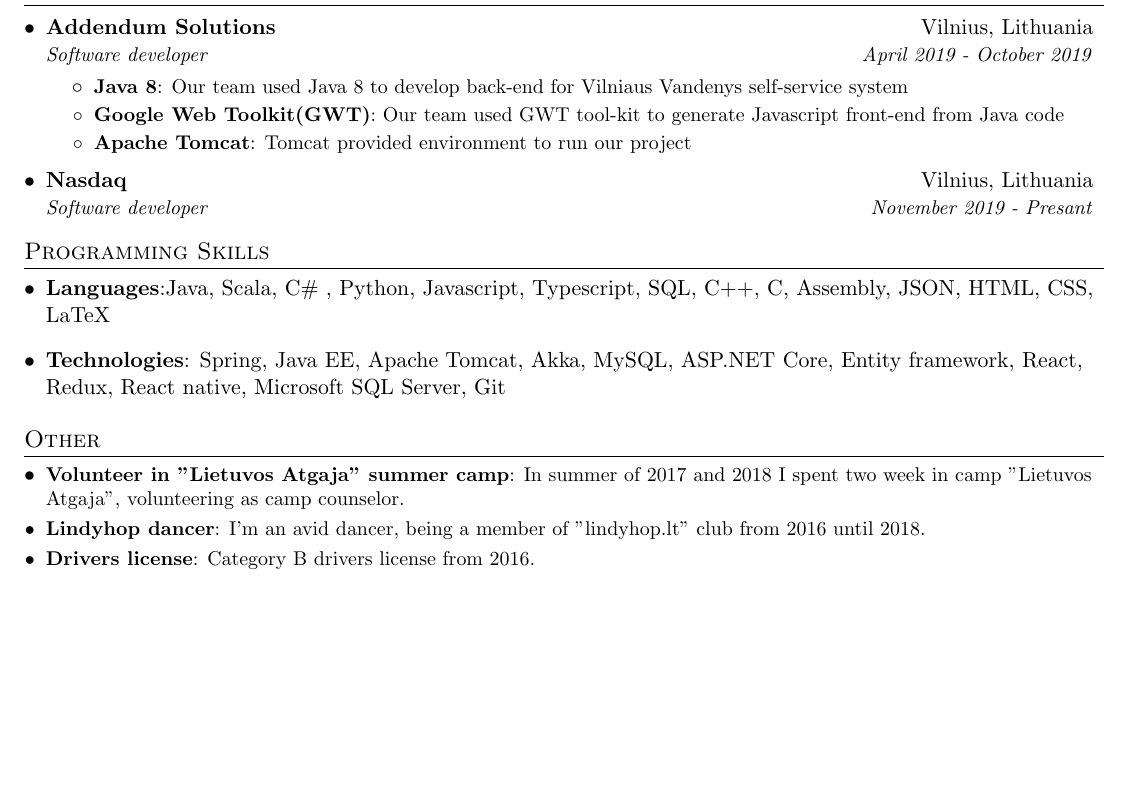
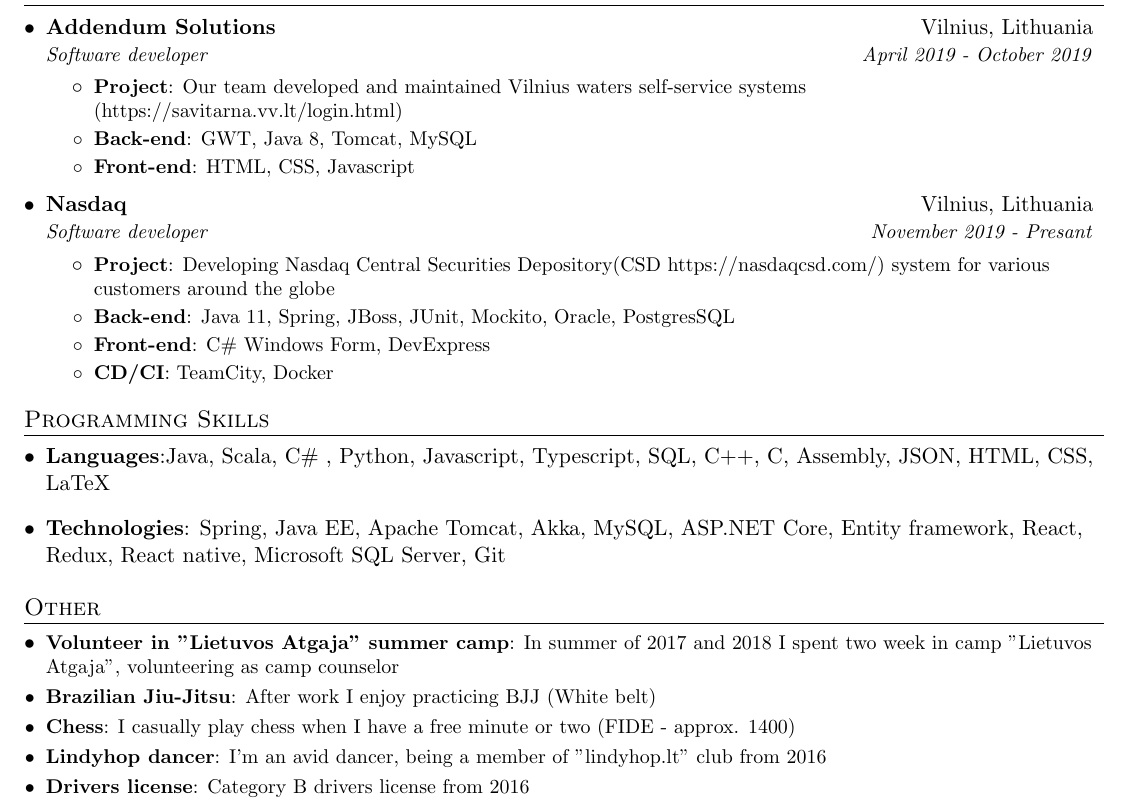
Before and after one commit to macro161/my-resume, a LaTeX CV (Matas_Savickis_resume.tex): part of the page, cut so that both start at the same text, the shorter picture padded with empty space. Compiled offline with pdfLaTeX.

Commit message:
asd
dsad

```diff
--- a/Matas_Savickis_resume.tex
+++ b/Matas_Savickis_resume.tex
@@ -109,17 +109,28 @@
       {Addendum Solutions}{Vilnius, Lithuania}
       {Software developer}{April 2019 - October 2019}
       \resumeItemListStart
-        \resumeItem{Java 8}
-          {Our team used Java 8 to develop back-end for Vilniaus Vandenys self-service system}
-        \resumeItem{Google Web Toolkit(GWT)}
-          {Our team used GWT tool-kit to generate Javascript front-end from Java code}
-        \resumeItem{Apache Tomcat}
-	{Tomcat provided environment to run our project}
+        \resumeItem{Project}
+          {Our team developed and maintained  Vilnius waters self-service systems (https://savitarna.vv.lt/login.html)}
+        \resumeItem{Back-end}
+          {GWT, Java 8, Tomcat, MySQL}
+        \resumeItem{Front-end}
+	{HTML, CSS, Javascript}
       \resumeItemListEnd
 
     \resumeSubheading
       {Nasdaq}{Vilnius, Lithuania}
       {Software developer}{November 2019 - Presant}
+      \resumeItemListStart
+	 \resumeItem{Project}
+	          {Developing Nasdaq Central Securities Depository(CSD https://nasdaqcsd.com/) system for various customers around the globe}
+	 \resumeItem{Back-end}
+	          {Java 11, Spring, JBoss, JUnit, Mockito, Oracle, PostgresSQL}
+	 \resumeItem{Front-end}
+	          {C\# Windows Form, DevExpress}
+	 \resumeItem{CD/CI}
+	          {TeamCity, Docker}
+      \resumeItemListEnd
+
 
   \resumeSubHeadingListEnd
 
@@ -143,11 +154,15 @@
 \section{Other}
   \resumeSubHeadingListStart
     \resumeSubItem{Volunteer in "Lietuvos Atgaja" summer camp}
-      {In summer of 2017 and 2018 I spent two week in camp "Lietuvos Atgaja", volunteering as camp counselor.}
-        \resumeSubItem{Lindyhop dancer}
-      {I'm an avid dancer, being a member of "lindyhop.lt" club from 2016 until 2018.}
+      {In summer of 2017 and 2018 I spent two week in camp "Lietuvos Atgaja", volunteering as camp counselor}
+    \resumeSubItem{Brazilian Jiu-Jitsu}
+      {After work I enjoy practicing BJJ (White belt)}
+    \resumeSubItem{Chess}
+      {I casually play chess when I have a free minute or two (FIDE - approx. 1400)}
+    \resumeSubItem{Lindyhop dancer}
+      {I'm an avid dancer, being a member of "lindyhop.lt" club from 2016 }
     \resumeSubItem{Drivers license}
-      {Category B drivers license from 2016.}
+      {Category B drivers license from 2016}
 
 
   \resumeSubHeadingListEnd
```
Also changed, not shown: Matas_Savickis_resume.pdf, 4 other files.
